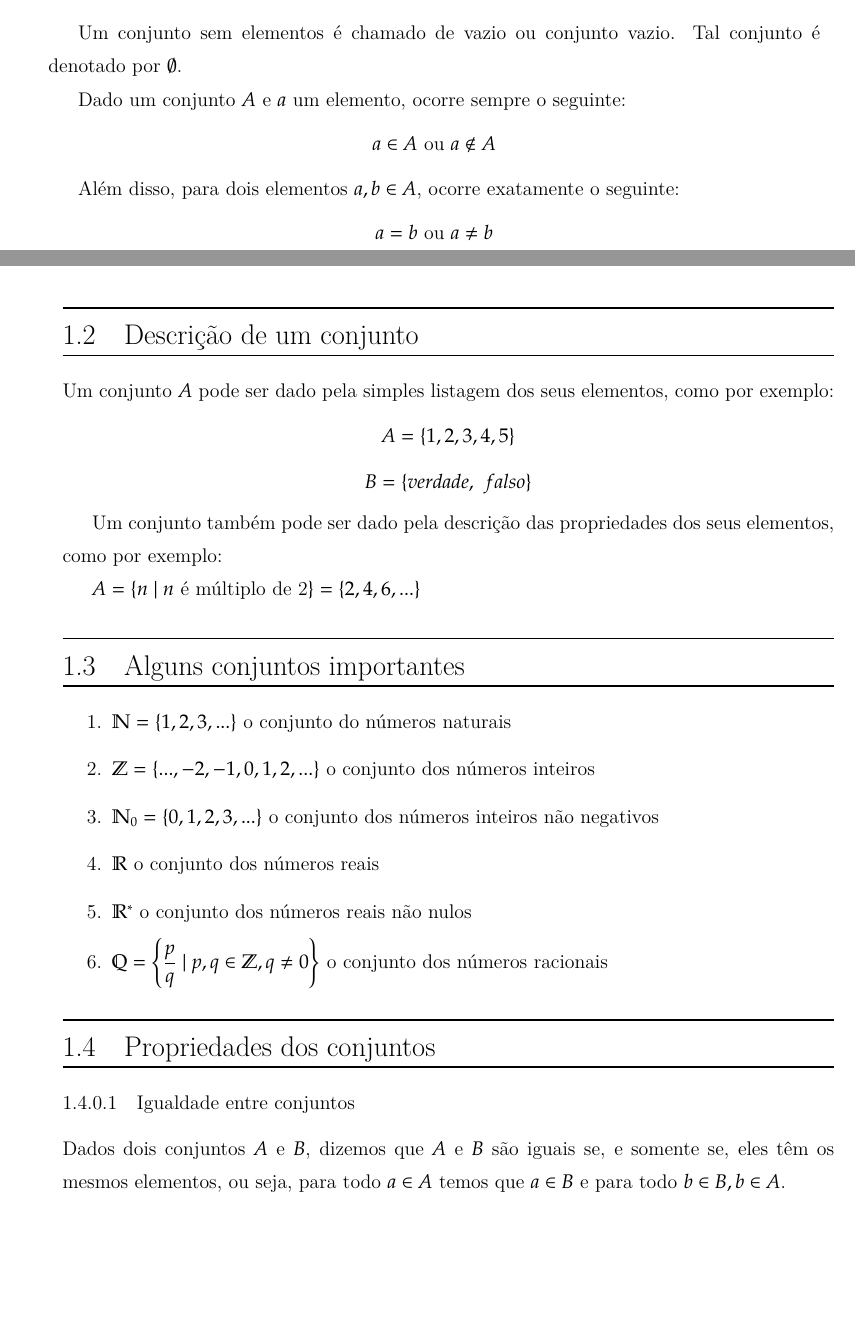
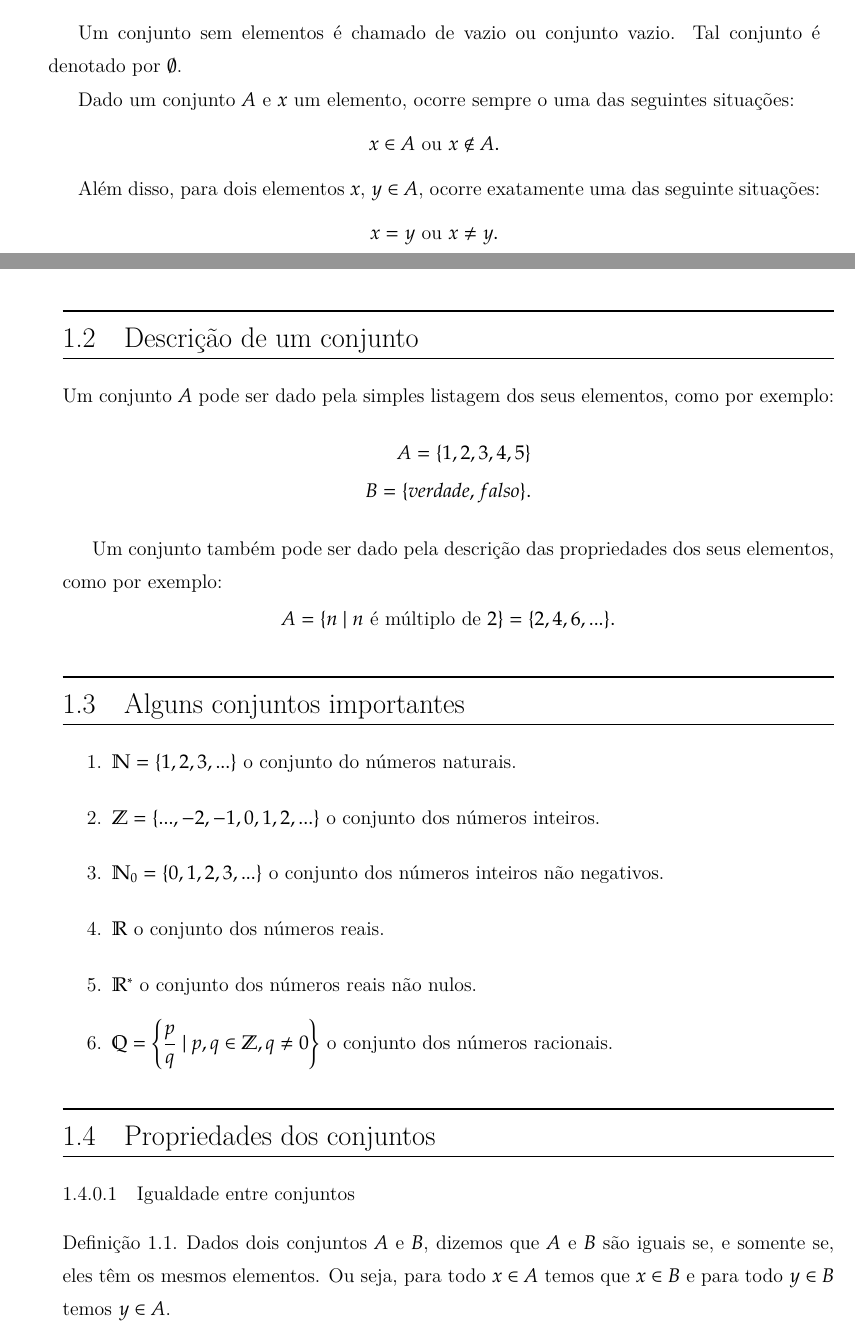
Before and after one commit to jfreitasunb/Algebra-1, a LaTeX book (Algebra_1.tex, which reads teoria-de-conjuntos.tex): two parts of pages 11 and 12 of 75, joined at a grey line, cut so that both start at the same text, the shorter picture padded with empty space. Compiled offline with XeLaTeX.

Commit message:
Formatação do texto.

```diff
--- a/teoria-de-conjuntos.tex
+++ b/teoria-de-conjuntos.tex
@@ -18,40 +18,49 @@ Para dizer que um elemento $b$ n{\~a}o pertence ao conjunto $A$, escrevemos:
 \[
-b \notin A.
+x \notin A.
 \]
 
-Um conjunto sem elementos {\'e} chamado de vazio ou conjunto vazio. Tal conjunto {\'e} denotado por $\emptyset$.
+Um conjunto sem elementos {\'e} chamado de \textbf{vazio} ou \textbf{conjunto vazio}. Tal conjunto {\'e} denotado por $\emptyset$.
 
-Dado um conjunto $A$ e $a$ um elemento, ocorre sempre o seguinte:
-\[a \in A \mbox{ ou } a \notin A\]
+Dado um conjunto $A$ e $x$ um elemento, ocorre sempre o uma das seguintes situações:
+\[
+x \in A \mbox{ ou } x \notin A.
+\]
 
-Al{\'e}m disso, para dois elementos $a,b\in A$, ocorre exatamente o seguinte:
-\[a=b \mbox{ ou } a\neq b\]
+Al{\'e}m disso, para dois elementos $x$, $y \in A$, ocorre exatamente uma das seguinte situações:
+\[
+x = y \mbox{ ou } x \neq y.
+\]
 
 \section{Descri{\c c}{\~a}o de um conjunto}
 
 Um conjunto $A$ pode ser dado pela simples listagem dos seus elementos, como por exemplo:
-\[ A= \{1,2,3,4,5\}\]
-\[B = \{verdade,\ falso\}\]
+\begin{align*}
+	A= \{1,2,3,4,5\}\\
+	B = \{verdade, falso\}.
+\end{align*}
 
 Um conjunto tamb{\'e}m pode ser dado pela descri{\c c}{\~a}o das propriedades dos seus elementos, como por exemplo:
-
-$A=\{n \mid n$ {\'e} m{\'u}ltiplo de 2$\}=\{2,4,6,...\}$
+\[
+A = \{n \mid n \mbox{ \'e m{\'u}ltiplo de } 2\} = \{2,4,6,...\}.
+\]
 
 \section{Alguns conjuntos importantes}
 \begin{enumerate}
-\item $\mathbb{N}=\{1,2,3,...\}$ o conjunto do n{\'u}meros naturais
-\item $\mathbb{Z}=\{...,-2,-1,0,1,2,...\}$ o conjunto dos n{\'u}meros inteiros
-\item $\mathbb{N}_{0}=\{0,1,2,3,...\}$ o conjunto dos n{\'u}meros inteiros n{\~a}o negativos
-\item $\mathbb{R}$ o conjunto dos n{\'u}meros reais
-\item $\mathbb{R}^{*}$ o conjunto dos n{\'u}meros reais n{\~a}o nulos
-\item $\mathbb{Q}=\left\{\dfrac{p}{q} \mid p,q \in \mathbb{Z}, q \neq 0 \right\}$ o conjunto dos n{\'u}meros racionais
+\item $\n = \{1,2,3,...\}$ o conjunto do n{\'u}meros naturais.
+\item $\Z = \{...,-2,-1,0,1,2,...\}$ o conjunto dos n{\'u}meros inteiros.
+\item $\n_0 = \{0,1,2,3,...\}$ o conjunto dos n{\'u}meros inteiros n{\~a}o negativos.
+\item $\real $ o conjunto dos n{\'u}meros reais.
+\item $\real^*$ o conjunto dos n{\'u}meros reais n{\~a}o nulos.
+\item $\rac = \left\{\dfrac{p}{q} \mid p,q \in \Z, q \neq 0 \right\}$ o conjunto dos n{\'u}meros racionais.
 \end{enumerate}
 
 \section{Propriedades dos conjuntos}
 
 \subsubsection{Igualdade entre conjuntos}
 
-Dados dois conjuntos $A$ e $B$, dizemos que $A$ e $B$ s{\~a}o iguais se, e somente se, eles t{\^e}m os mesmos elementos, ou seja, para todo $a\in A$ temos que $a\in B$ e para todo $b\in B,b\in A$.
+\begin{definicao}
+	Dados dois conjuntos $A$ e $B$, dizemos que $A$ e $B$ s{\~a}o iguais se, e somente se, eles t{\^e}m os mesmos elementos. Ou seja, para todo $x \in A$ temos que $x \in B$ e para todo $y \in B$ temos $y \in A$.
+\end{definicao}
 
 Se $A$ e $B$ s{\~a}o iguais, escrevemos $A = B$
 \[ \{1,2,3,4\} = \{3,2,1,4\} \]
```
Also changed, not shown: teoria-de-conjuntos.tex (6 more changed lines).
